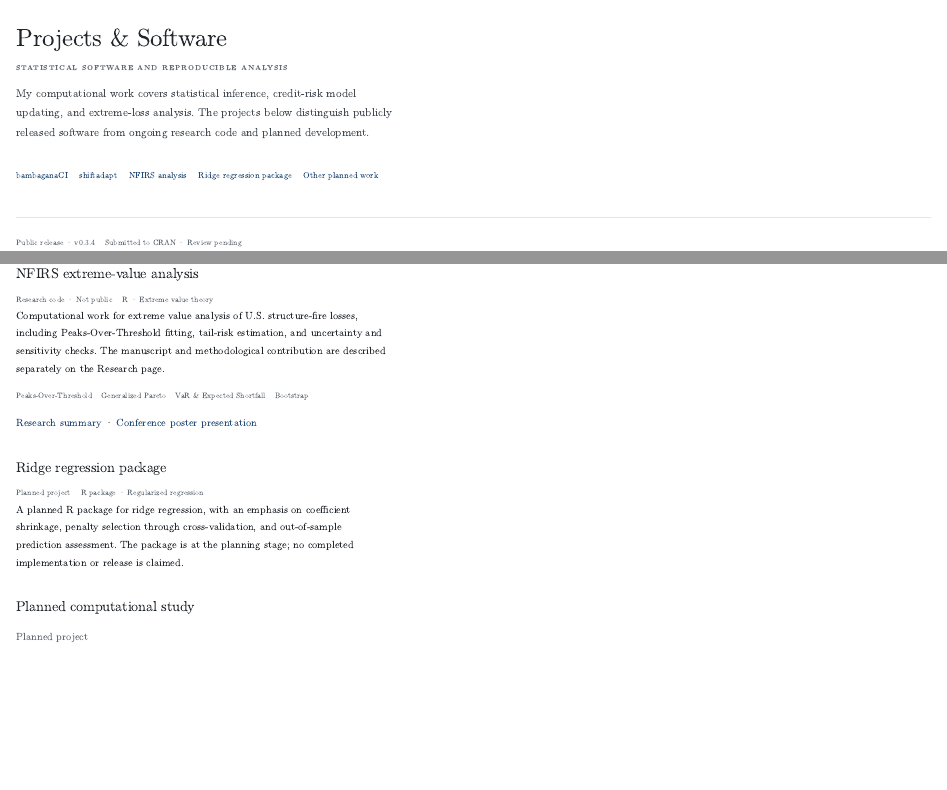
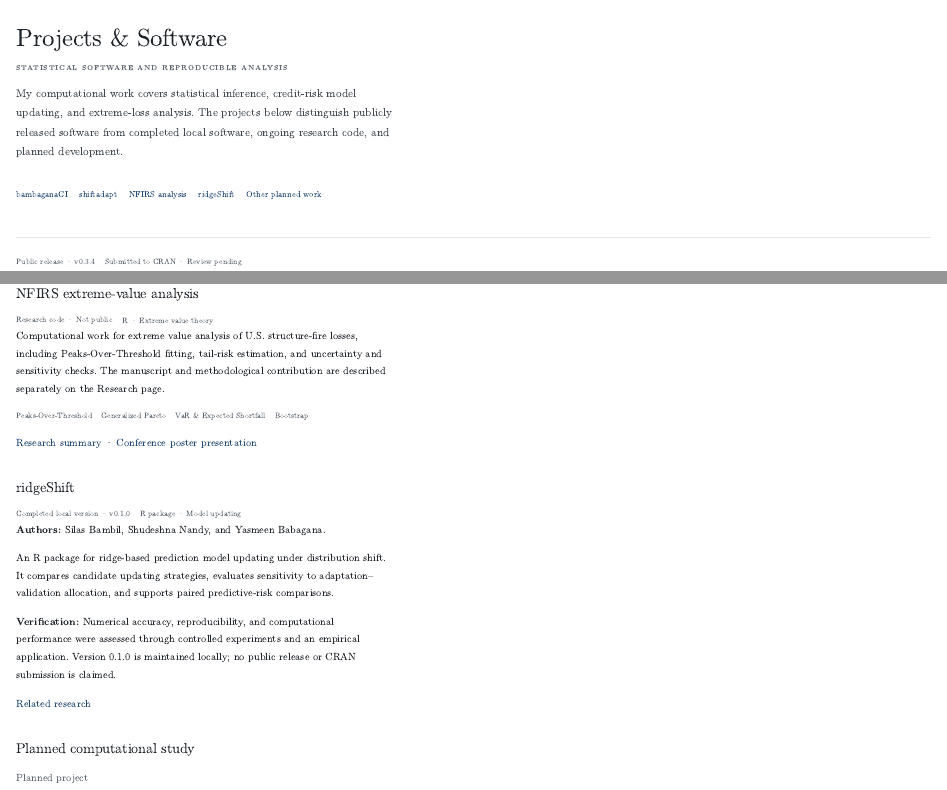
Before and after one commit to sdbambil1/sdbambil1.github.io, a Quarto document (projects.qmd): the page in a window 1100 px wide, from its top, and a second part further down, joined at a grey line. Rendered offline with R 4.5, knitr and Pandoc in place of Quarto, with nearby package versions.

Commit message:
Update ridgeShift website content: projects.qmd

```diff
--- a/projects.qmd
+++ b/projects.qmd
@@ -1,12 +1,12 @@
 ---
 title: "Projects & Software"
-description: "R packages for confidence interval estimation and model adaptation, planned ridge regression software, and computational extreme-value research."
+description: "R packages for confidence interval estimation and model adaptation, ridge-based model updating software, and computational extreme-value research."
 ---
 
 <p class="eyebrow">Statistical software and reproducible analysis</p>
-<p class="lede">My computational work covers statistical inference, credit-risk model updating, and extreme-loss analysis. The projects below distinguish publicly released software from ongoing research code and planned development.</p>
+<p class="lede">My computational work covers statistical inference, credit-risk model updating, and extreme-loss analysis. The projects below distinguish publicly released software from completed local software, ongoing research code, and planned development.</p>
 
-<nav class="jump-links" aria-label="Project sections"><a href="#bambaganaci">bambaganaCI</a><a href="#shiftadapt">shiftadapt</a><a href="#nfirs-analysis">NFIRS analysis</a><a href="#ridge-package">Ridge regression package</a><a href="#computational-project">Other planned work</a></nav>
+<nav class="jump-links" aria-label="Project sections"><a href="#bambaganaci">bambaganaCI</a><a href="#shiftadapt">shiftadapt</a><a href="#nfirs-analysis">NFIRS analysis</a><a href="#ridge-package">ridgeShift</a><a href="#computational-project">Other planned work</a></nav>
 
 ::: {.software-header}
 <div class="status-line"><span class="badge">Public release · v0.3.4</span><span>Submitted to CRAN · Review pending</span></div>
@@ -89,11 +89,17 @@ Computational work for extreme value analysis of U.S. structure-fire losses, inc
 
 [Research summary](research.qmd#fire-loss) · [Conference poster presentation](conferences.qmd#research-presentations)
 
-## Ridge regression package {#ridge-package}
+## ridgeShift {#ridge-package}
 
-<div class="status-line"><span class="badge planned">Planned project</span><span>R package · Regularized regression</span></div>
+<div class="status-line"><span class="badge">Completed local version · v0.1.0</span><span>R package · Model updating</span></div>
 
-A planned R package for ridge regression, with an emphasis on coefficient shrinkage, penalty selection through cross-validation, and out-of-sample prediction assessment. The package is at the planning stage; no completed implementation or release is claimed.
+**Authors:** Silas Bambil, Shudeshna Nandy, and Yasmeen Babagana.
+
+An R package for ridge-based prediction model updating under distribution shift. It compares candidate updating strategies, evaluates sensitivity to adaptation–validation allocation, and supports paired predictive-risk comparisons.
+
+**Verification:** Numerical accuracy, reproducibility, and computational performance were assessed through controlled experiments and an empirical application. Version 0.1.0 is maintained locally; no public release or CRAN submission is claimed.
+
+[Related research](research.qmd#ridgeshift-research)
 
 ## Planned computational study {#computational-project}
 
```
